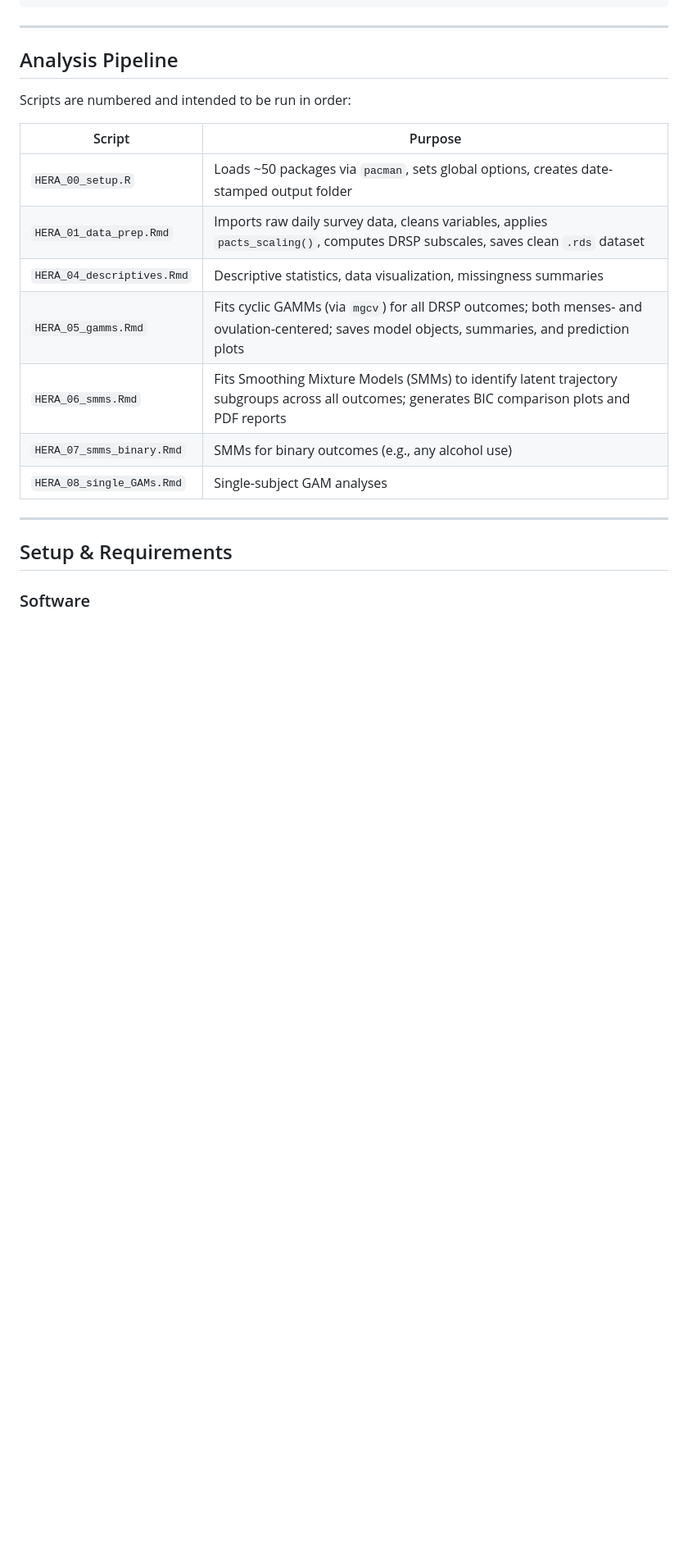
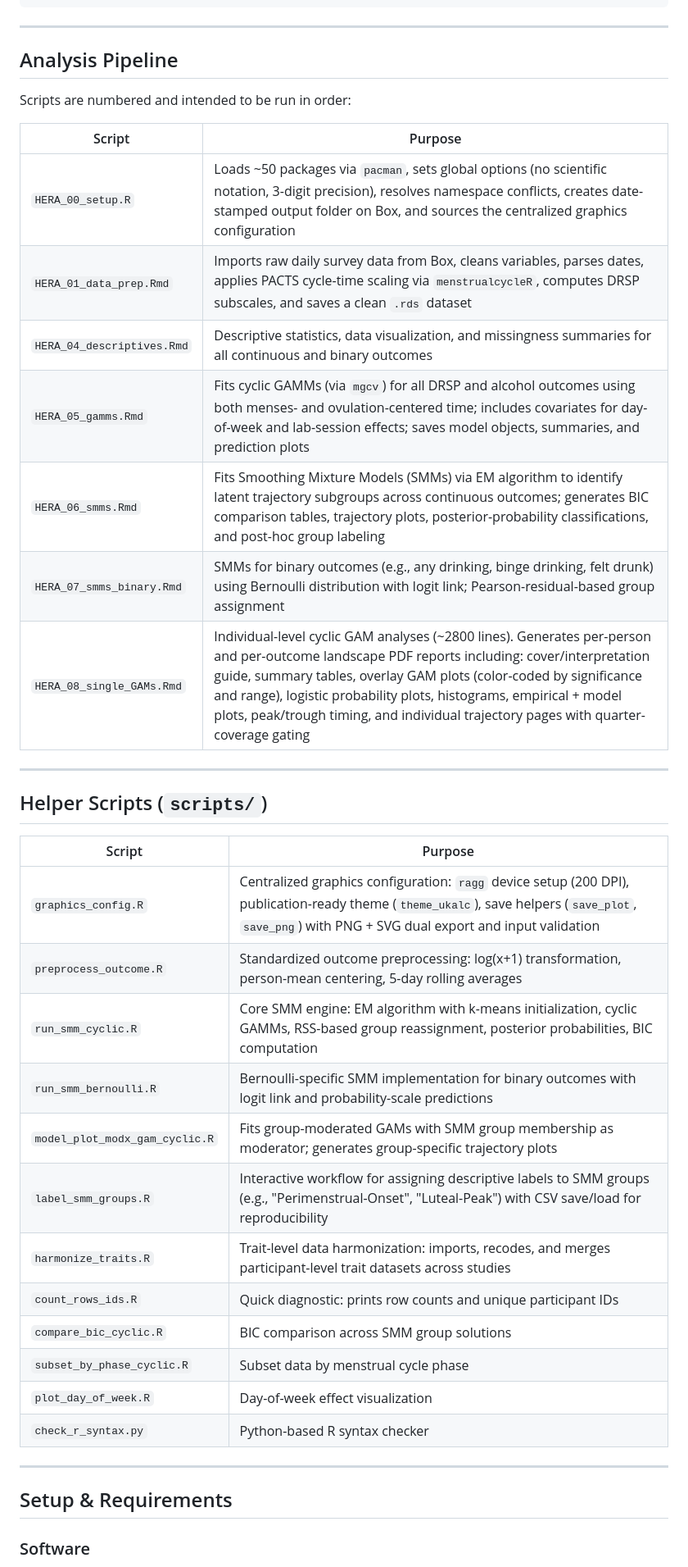
Before and after one commit to eisenlohrmoullab/hera, a Markdown page: README.md, the part around one of its changes. Shown at 82% size. Rendered like a GitHub page; blank space fills up the shorter version.

```diff
--- a/README.md
+++ b/README.md
@@ -41,13 +42,32 @@ Scripts are numbered and intended to be run in order:
 
 | Script | Purpose |
 |--------|---------|
-| `HERA_00_setup.R` | Loads ~50 packages via `pacman`, sets global options, creates date-stamped output folder |
-| `HERA_01_data_prep.Rmd` | Imports raw daily survey data, cleans variables, applies `pacts_scaling()`, computes DRSP subscales, saves clean `.rds` dataset |
-| `HERA_04_descriptives.Rmd` | Descriptive statistics, data visualization, missingness summaries |
-| `HERA_05_gamms.Rmd` | Fits cyclic GAMMs (via `mgcv`) for all DRSP outcomes; both menses- and ovulation-centered; saves model objects, summaries, and prediction plots |
-| `HERA_06_smms.Rmd` | Fits Smoothing Mixture Models (SMMs) to identify latent trajectory subgroups across all outcomes; generates BIC comparison plots and PDF reports |
-| `HERA_07_smms_binary.Rmd` | SMMs for binary outcomes (e.g., any alcohol use) |
-| `HERA_08_single_GAMs.Rmd` | Single-subject GAM analyses |
+| `HERA_00_setup.R` | Loads ~50 packages via `pacman`, sets global options (no scientific notation, 3-digit precision), resolves namespace conflicts, creates date-stamped output folder on Box, and sources the centralized graphics configuration |
+| `HERA_01_data_prep.Rmd` | Imports raw daily survey data from Box, cleans variables, parses dates, applies PACTS cycle-time scaling via `menstrualcycleR`, computes DRSP subscales, and saves a clean `.rds` dataset |
+| `HERA_04_descriptives.Rmd` | Descriptive statistics, data visualization, and missingness summaries for all continuous and binary outcomes |
+| `HERA_05_gamms.Rmd` | Fits cyclic GAMMs (via `mgcv`) for all DRSP and alcohol outcomes using both menses- and ovulation-centered time; includes covariates for day-of-week and lab-session effects; saves model objects, summaries, and prediction plots |
+| `HERA_06_smms.Rmd` | Fits Smoothing Mixture Models (SMMs) via EM algorithm to identify latent trajectory subgroups across continuous outcomes; generates BIC comparison tables, trajectory plots, posterior-probability classifications, and post-hoc group labeling |
+| `HERA_07_smms_binary.Rmd` | SMMs for binary outcomes (e.g., any drinking, binge drinking, felt drunk) using Bernoulli distribution with logit link; Pearson-residual-based group assignment |
+| `HERA_08_single_GAMs.Rmd` | Individual-level cyclic GAM analyses (~2800 lines). Generates per-person and per-outcome landscape PDF reports including: cover/interpretation guide, summary tables, overlay GAM plots (color-coded by significance and range), logistic probability plots, histograms, empirical + model plots, peak/trough timing, and individual trajectory pages with quarter-coverage gating |
+
+---
+
+## Helper Scripts (`scripts/`)
+
+| Script | Purpose |
+|--------|---------|
+| `graphics_config.R` | Centralized graphics configuration: `ragg` device setup (200 DPI), publication-ready theme (`theme_ukalc`), save helpers (`save_plot`, `save_png`) with PNG + SVG dual export and input validation |
+| `preprocess_outcome.R` | Standardized outcome preprocessing: log(x+1) transformation, person-mean centering, 5-day rolling averages |
+| `run_smm_cyclic.R` | Core SMM engine: EM algorithm with k-means initialization, cyclic GAMMs, RSS-based group reassignment, posterior probabilities, BIC computation |
+| `run_smm_bernoulli.R` | Bernoulli-specific SMM implementation for binary outcomes with logit link and probability-scale predictions |
+| `model_plot_modx_gam_cyclic.R` | Fits group-moderated GAMs with SMM group membership as moderator; generates group-specific trajectory plots |
+| `label_smm_groups.R` | Interactive workflow for assigning descriptive labels to SMM groups (e.g., "Perimenstrual-Onset", "Luteal-Peak") with CSV save/load for reproducibility |
+| `harmonize_traits.R` | Trait-level data harmonization: imports, recodes, and merges participant-level trait datasets across studies |
+| `count_rows_ids.R` | Quick diagnostic: prints row counts and unique participant IDs |
+| `compare_bic_cyclic.R` | BIC comparison across SMM group solutions |
+| `subset_by_phase_cyclic.R` | Subset data by menstrual cycle phase |
+| `plot_day_of_week.R` | Day-of-week effect visualization |
+| `check_r_syntax.py` | Python-based R syntax checker |
 
 ---
 
```
Also changed, not shown: other parts of README.md (+65 -20 lines).
